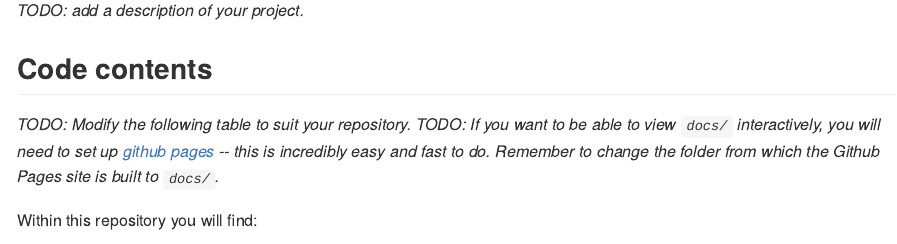
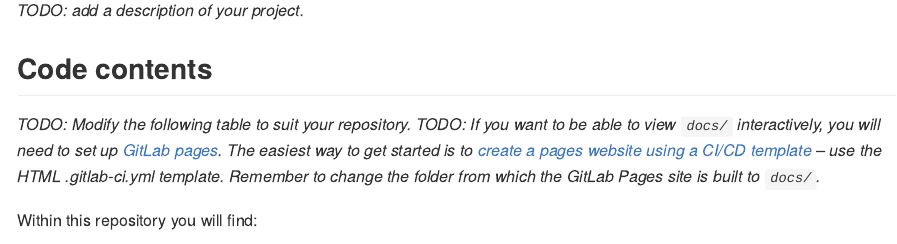
Before and after one commit to RHReynolds/rprojecttemplate, an R Markdown document (inst/templates/projects/basic-analysis-gitlab/README.rmd): the page in a window 1100 px wide, from 180 px down before the commit and from 210 px down after it, so that both start at the same text. The pictures show the output file inst/templates/projects/basic-analysis-gitlab/README.md that the author committed with the source, drawn offline in the style of GitHub; badge pictures from the web are left out.

```diff
--- a/inst/templates/projects/basic-analysis-gitlab/README.rmd
+++ b/inst/templates/projects/basic-analysis-gitlab/README.rmd
@@ -26,7 +26,7 @@
 ## Code contents
 
 *TODO: Modify the following table to suit your repository.*
-*TODO: If you want to be able to view `docs/` interactively, you will need to set up [github pages](https://pages.github.com/) -- this is incredibly easy and fast to do. Remember to change the folder from which the Github Pages site is built to `docs/`.*
+*TODO: If you want to be able to view `docs/` interactively, you will need to set up [GitLab pages](https://docs.gitlab.com/ee/user/project/pages/). The easiest way to get started is to [create a pages website using a CI/CD template](https://docs.gitlab.com/ee/user/project/pages/getting_started/pages_ci_cd_template.html) -- use the HTML .gitlab-ci.yml template. Remember to change the folder from which the GitLab Pages site is built to `docs/`.*
 
 Within this repository you will find:
 
```
Also changed, not shown: inst/templates/projects/basic-analysis-gitlab/TODO.md (+1 -1 lines), inst/templates/projects/basic-analysis-gitlab/README.md, 1 other file.
